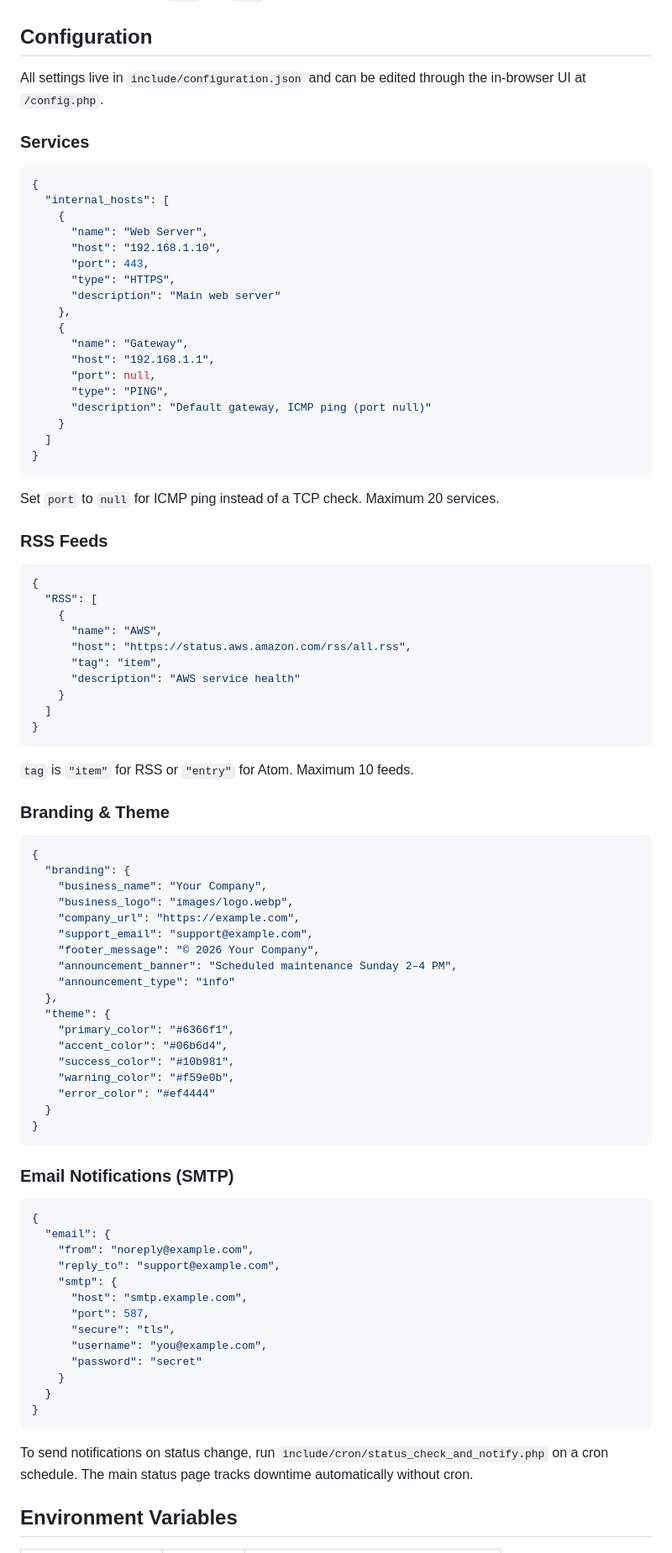
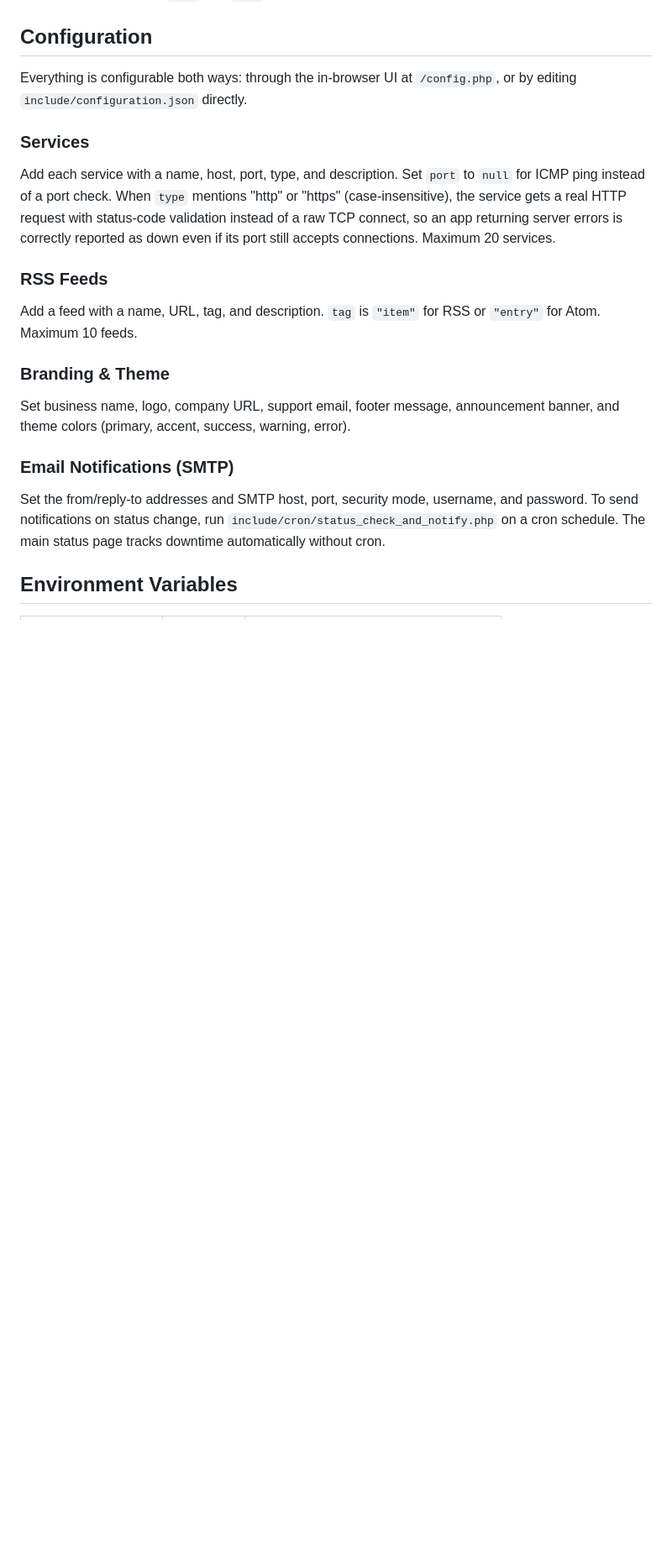
Before and after one commit to BrandonSanders48/simple-status-page, a Markdown page: README.md, the part around one of its changes. Shown at 84% size. GitHub-like rendering; blank space fills up the shorter version.

````diff
--- a/README.md
+++ b/README.md
@@ -97,92 +99,23 @@ Requires PHP 8.0+ with `curl` and `exec` available.
 
 ## Configuration
 
-All settings live in `include/configuration.json` and can be edited through the in-browser UI at `/config.php`.
+Everything is configurable both ways: through the in-browser UI at `/config.php`, or by editing `include/configuration.json` directly.
 
 ### Services
 
-```json
-{
-  "internal_hosts": [
-    {
-      "name": "Web Server",
-      "host": "192.168.1.10",
-      "port": 443,
-      "type": "HTTPS",
-      "description": "Main web server"
-    },
-    {
-      "name": "Gateway",
-      "host": "192.168.1.1",
-      "port": null,
-      "type": "PING",
-      "description": "Default gateway, ICMP ping (port null)"
-    }
-  ]
-}
-```
-
-Set `port` to `null` for ICMP ping instead of a TCP check. Maximum 20 services.
+Add each service with a name, host, port, type, and description. Set `port` to `null` for ICMP ping instead of a port check. When `type` mentions "http" or "https" (case-insensitive), the service gets a real HTTP request with status-code validation instead of a raw TCP connect, so an app returning server errors is correctly reported as down even if its port still accepts connections. Maximum 20 services.
 
 ### RSS Feeds
 
-```json
-{
-  "RSS": [
-    {
-      "name": "AWS",
-      "host": "https://status.aws.amazon.com/rss/all.rss",
-      "tag": "item",
-      "description": "AWS service health"
-    }
-  ]
-}
-```
-
-`tag` is `"item"` for RSS or `"entry"` for Atom. Maximum 10 feeds.
+Add a feed with a name, URL, tag, and description. `tag` is `"item"` for RSS or `"entry"` for Atom. Maximum 10 feeds.
 
 ### Branding & Theme
 
-```json
-{
-  "branding": {
-    "business_name": "Your Company",
-    "business_logo": "images/logo.webp",
-    "company_url": "https://example.com",
-    "support_email": "support@example.com",
-    "footer_message": "© 2026 Your Company",
-    "announcement_banner": "Scheduled maintenance Sunday 2–4 PM",
-    "announcement_type": "info"
-  },
-  "theme": {
-    "primary_color": "#6366f1",
-    "accent_color": "#06b6d4",
-    "success_color": "#10b981",
-    "warning_color": "#f59e0b",
-    "error_color": "#ef4444"
-  }
-}
-```
+Set business name, logo, company URL, support email, footer message, announcement banner, and theme colors (primary, accent, success, warning, error).
 
 ### Email Notifications (SMTP)
 
-```json
-{
-  "email": {
-    "from": "noreply@example.com",
-    "reply_to": "support@example.com",
-    "smtp": {
-      "host": "smtp.example.com",
-      "port": 587,
-      "secure": "tls",
-      "username": "you@example.com",
-      "password": "secret"
-    }
-  }
-}
-```
-
-To send notifications on status change, run `include/cron/status_check_and_notify.php` on a cron schedule. The main status page tracks downtime automatically without cron.
+Set the from/reply-to addresses and SMTP host, port, security mode, username, and password. To send notifications on status change, run `include/cron/status_check_and_notify.php` on a cron schedule. The main status page tracks downtime automatically without cron.
 
 ## Environment Variables
 
````
Also changed, not shown: other parts of README.md (+8 -6 lines).
